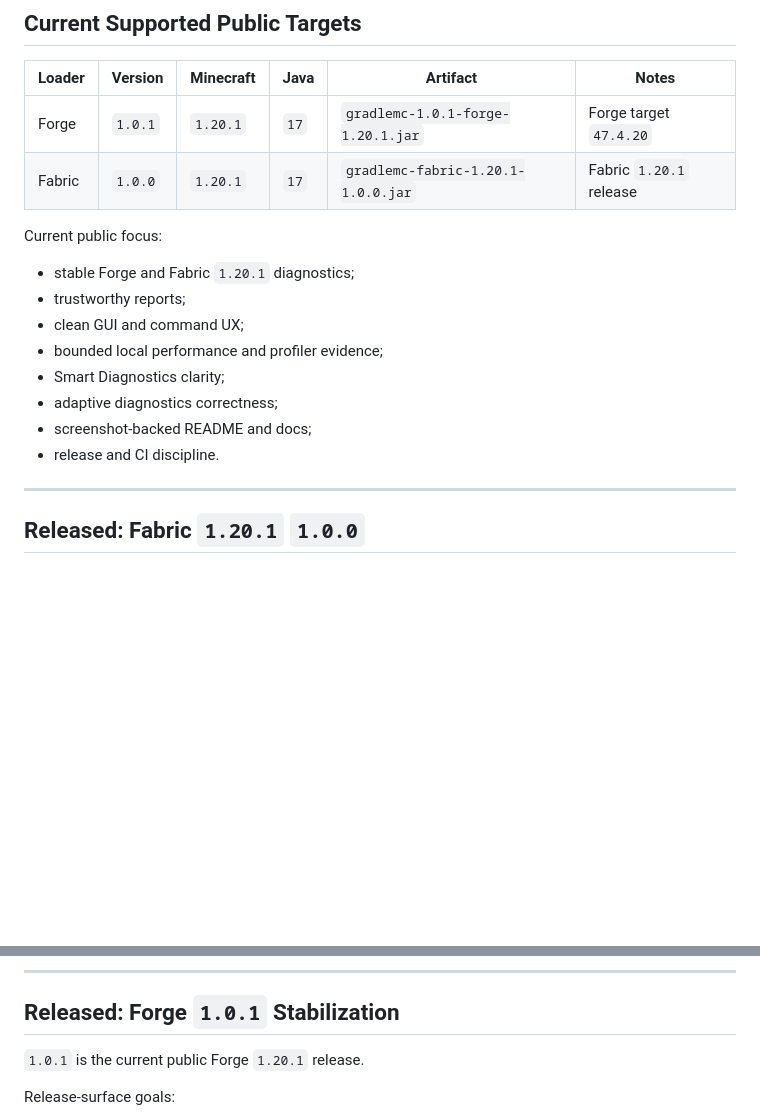
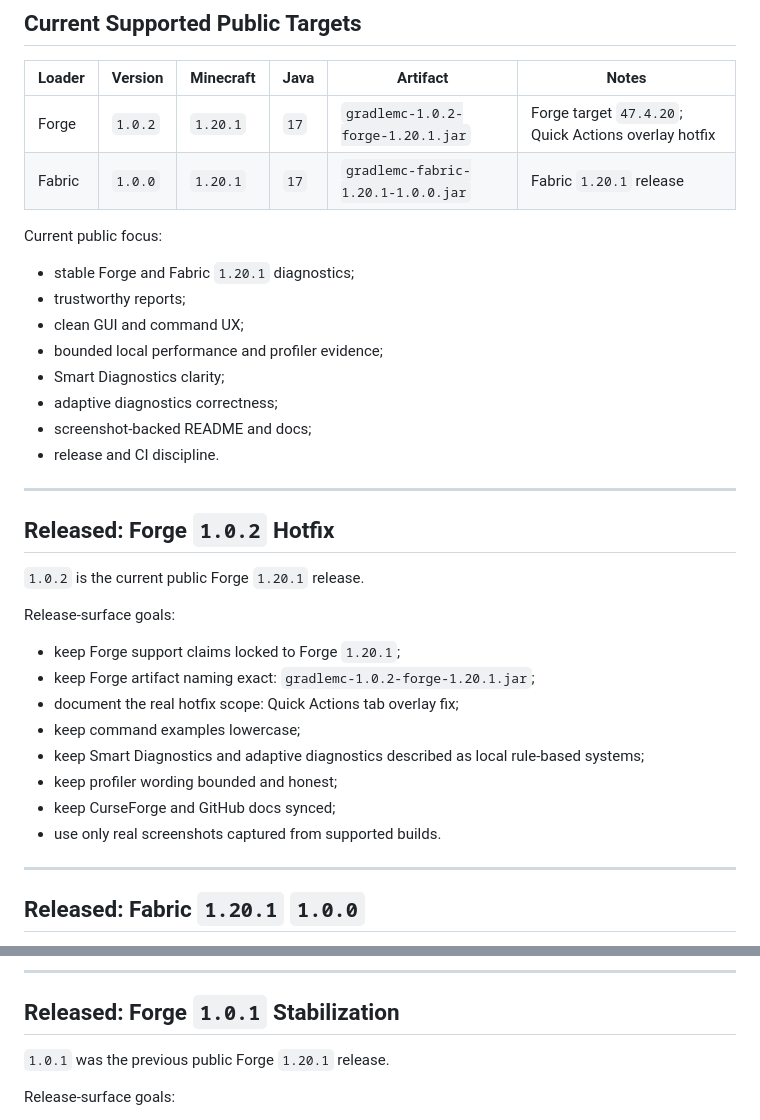
Before and after one commit to SoumyajitXD/GradleMC, a Markdown page: ROADMAP.md, 2 parts joined by grey strips. GitHub-like rendering; blank space fills up the shorter version.

Commit message:
docs: update Forge 1.0.2 release surface

```diff
--- a/ROADMAP.md
+++ b/ROADMAP.md
@@ -8,7 +8,7 @@ This roadmap records the public GradleMC support plan. A target is supported onl
 
 | Loader | Version | Minecraft | Java | Artifact | Notes |
 | --- | --- | --- | --- | --- | --- |
-| Forge | `1.0.1` | `1.20.1` | `17` | `gradlemc-1.0.1-forge-1.20.1.jar` | Forge target `47.4.20` |
+| Forge | `1.0.2` | `1.20.1` | `17` | `gradlemc-1.0.2-forge-1.20.1.jar` | Forge target `47.4.20`; Quick Actions overlay hotfix |
 | Fabric | `1.0.0` | `1.20.1` | `17` | `gradlemc-fabric-1.20.1-1.0.0.jar` | Fabric `1.20.1` release |
 
 Current public focus:
@@ -21,6 +21,23 @@ Current public focus:
 - adaptive diagnostics correctness;
 - screenshot-backed README and docs;
 - release and CI discipline.
+
+---
+
+## Released: Forge `1.0.2` Hotfix
+
+`1.0.2` is the current public Forge `1.20.1` release.
+
+Release-surface goals:
+
+- keep Forge support claims locked to Forge `1.20.1`;
+- keep Forge artifact naming exact: `gradlemc-1.0.2-forge-1.20.1.jar`;
+- document the real hotfix scope: Quick Actions tab overlay fix;
+- keep command examples lowercase;
+- keep Smart Diagnostics and adaptive diagnostics described as local rule-based systems;
+- keep profiler wording bounded and honest;
+- keep CurseForge and GitHub docs synced;
+- use only real screenshots captured from supported builds.
 
 ---
 
@@ -42,7 +59,7 @@ Release-surface goals:
 
 ## Released: Forge `1.0.1` Stabilization
 
-`1.0.1` is the current public Forge `1.20.1` release.
+`1.0.1` was the previous public Forge `1.20.1` release.
 
 Release-surface goals:
 
```
